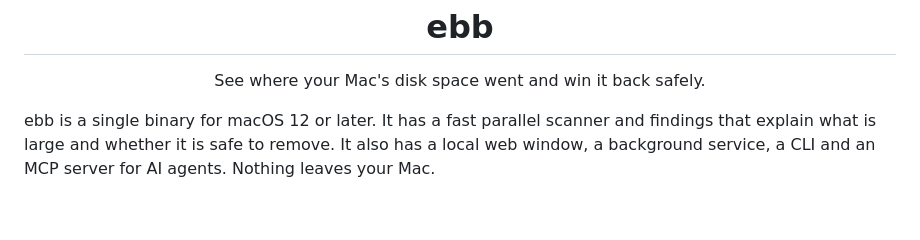
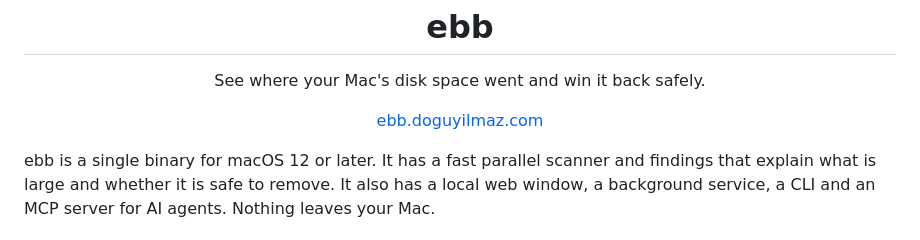
Before and after one commit to doguyilmaz/ebb, a Markdown page: README.md, the part around the change. Drawn GitHub-style; blank space fills up the shorter version.

```diff
--- a/README.md
+++ b/README.md
@@ -1,6 +1,7 @@
 <p align="center"><img src="assets/brand/icon-spectrum-1024.png" width="128" alt=""></p>
 <h1 align="center">ebb</h1>
 <p align="center">See where your Mac's disk space went and win it back safely.</p>
+<p align="center"><a href="https://ebb.doguyilmaz.com">ebb.doguyilmaz.com</a></p>
 
 ebb is a single binary for macOS 12 or later. It has a fast parallel scanner and findings that explain what is large and whether it is safe to remove. It also has a local web window, a background service, a CLI and an MCP server for AI agents. Nothing leaves your Mac.
 
```
Also changed, not shown: docs/DEPLOY.md (+13 -0 lines).
